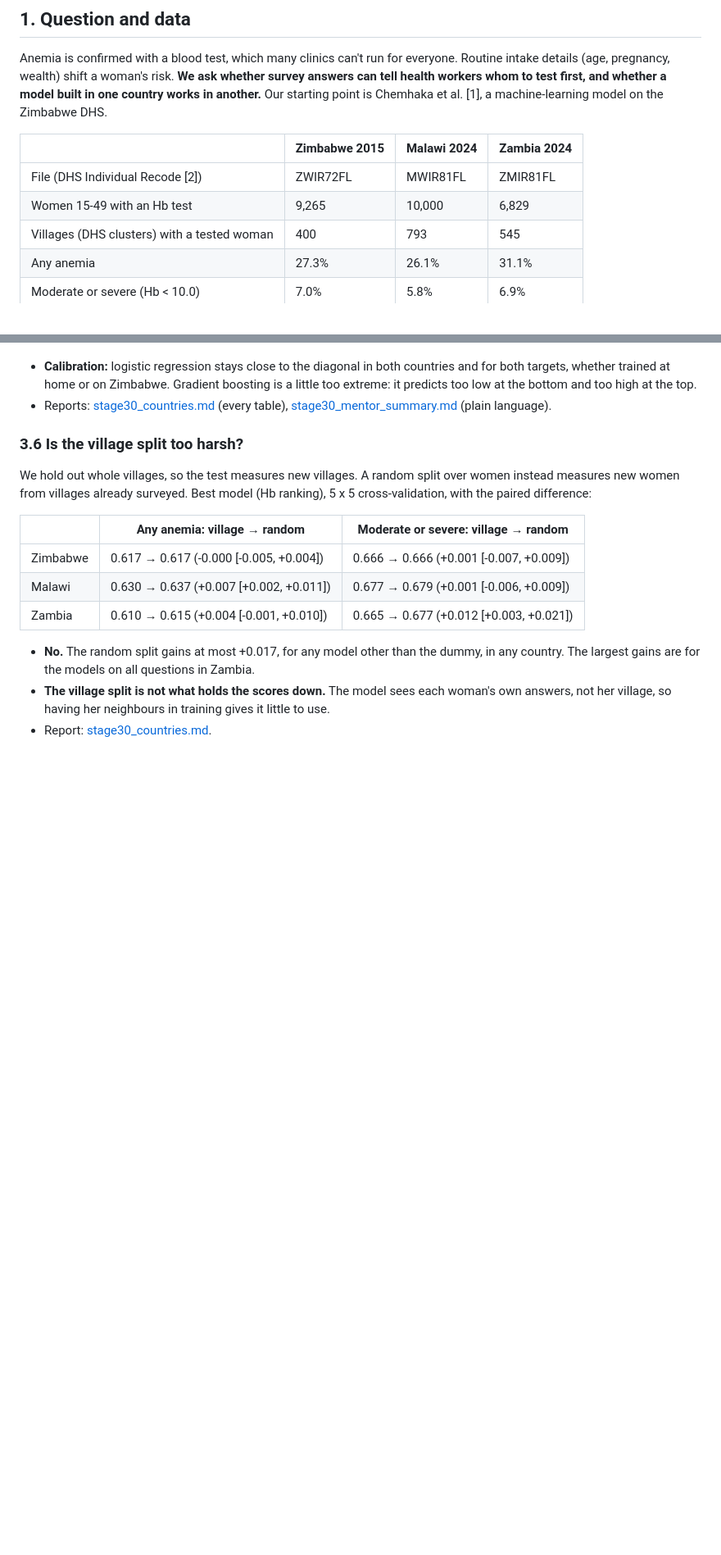
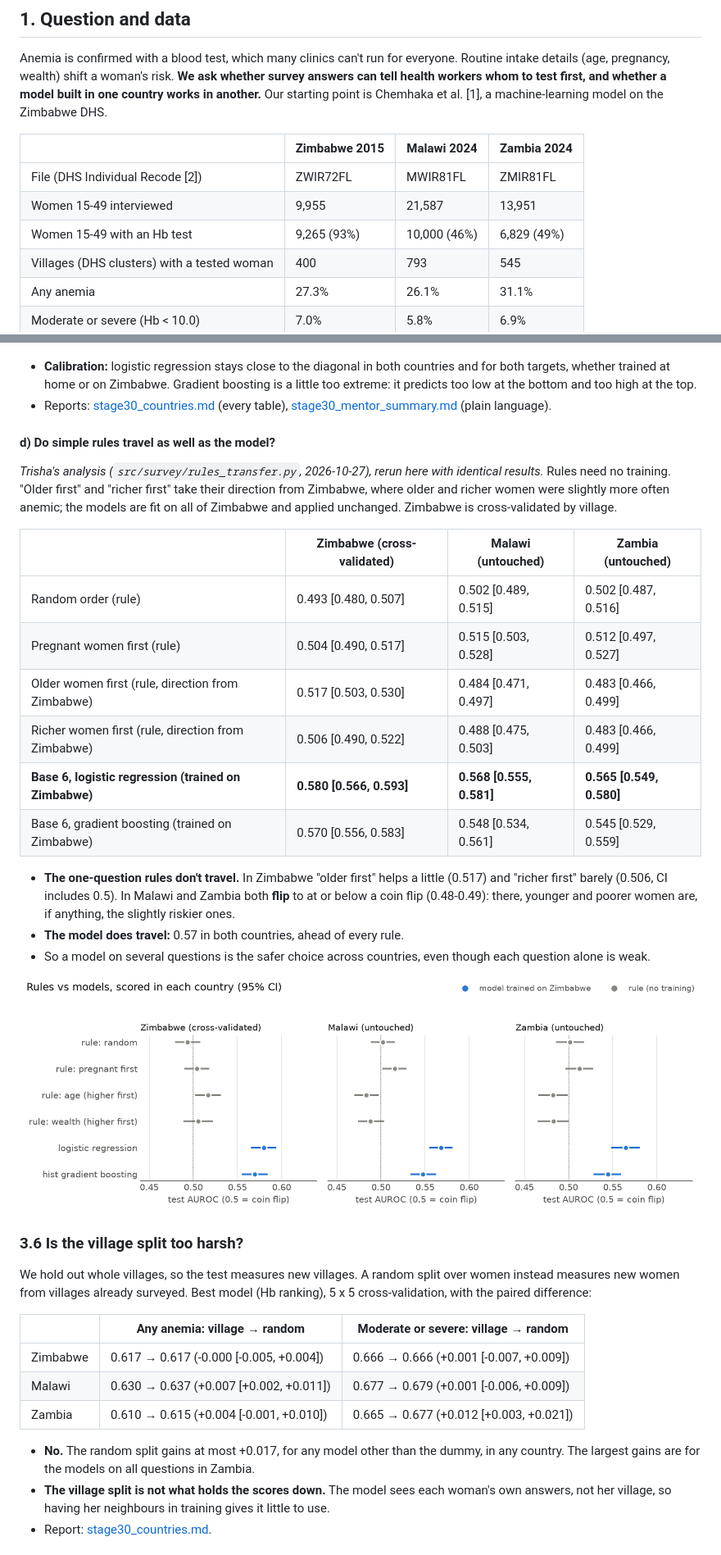
Before and after one commit to Mariaakhtar0035/iris-anemia-screening, a Markdown page: README.md, 2 parts joined by grey strips. Shown at 82% size. Rendered like a GitHub page; blank space fills up the shorter version.

```diff
--- a/README.md
+++ b/README.md
@@ -42,7 +42,8 @@ model on the Zimbabwe DHS.
 | | Zimbabwe 2015 | Malawi 2024 | Zambia 2024 |
 |---|---|---|---|
 | File (DHS Individual Recode [2]) | ZWIR72FL | MWIR81FL | ZMIR81FL |
-| Women 15-49 with an Hb test | 9,265 | 10,000 | 6,829 |
+| Women 15-49 interviewed | 9,955 | 21,587 | 13,951 |
+| Women 15-49 with an Hb test | 9,265 (93%) | 10,000 (46%) | 6,829 (49%) |
 | Villages (DHS clusters) with a tested woman | 400 | 793 | 545 |
 | Any anemia | 27.3% | 26.1% | 31.1% |
 | Moderate or severe (Hb < 10.0) | 7.0% | 5.8% | 6.9% |
@@ -268,6 +292,29 @@ countries.
 - Reports: [stage30_countries.md](reports/stage30_countries.md) (every table),
   [stage30_mentor_summary.md](reports/stage30_mentor_summary.md) (plain language).
 
+#### d) Do simple rules travel as well as the model?
+
+*Trisha's analysis (`src/survey/rules_transfer.py`, 2026-10-27), rerun here with identical results.* Rules need no
+training. "Older first" and "richer first" take their direction from Zimbabwe, where older and richer women were slightly
+more often anemic; the models are fit on all of Zimbabwe and applied unchanged. Zimbabwe is cross-validated by village.
+
+| | Zimbabwe (cross-validated) | Malawi (untouched) | Zambia (untouched) |
+|---|---|---|---|
+| Random order (rule) | 0.493 [0.480, 0.507] | 0.502 [0.489, 0.515] | 0.502 [0.487, 0.516] |
+| Pregnant women first (rule) | 0.504 [0.490, 0.517] | 0.515 [0.503, 0.528] | 0.512 [0.497, 0.527] |
+| Older women first (rule, direction from Zimbabwe) | 0.517 [0.503, 0.530] | 0.484 [0.471, 0.497] | 0.483 [0.466, 0.499] |
+| Richer women first (rule, direction from Zimbabwe) | 0.506 [0.490, 0.522] | 0.488 [0.475, 0.503] | 0.483 [0.466, 0.499] |
+| **Base 6, logistic regression (trained on Zimbabwe)** | **0.580 [0.566, 0.593]** | **0.568 [0.555, 0.581]** | **0.565 [0.549, 0.580]** |
+| Base 6, gradient boosting (trained on Zimbabwe) | 0.570 [0.556, 0.583] | 0.548 [0.534, 0.561] | 0.545 [0.529, 0.559] |
+
+- **The one-question rules don't travel.** In Zimbabwe "older first" helps a little (0.517) and "richer first" barely
+  (0.506, CI includes 0.5). In Malawi and Zambia both **flip** to at or below a coin flip (0.48-0.49): there, younger and
+  poorer women are, if anything, the slightly riskier ones.
+- **The model does travel:** 0.57 in both countries, ahead of every rule.
+- So a model on several questions is the safer choice across countries, even though each question alone is weak.
+
+![Rules vs models across countries](reports/figures/rules_transfer.png)
+
 ### 3.6 Is the village split too harsh?
 
 We hold out whole villages, so the test measures new villages. A random split over women instead measures new women
```
Also changed, not shown: other parts of README.md (+27 -2 lines), reports/README.md (+4 -0 lines), reports/severity_curve.md (added, +44 -0 lines), reports/figures/severity_curve.png (added), 4 other files.
